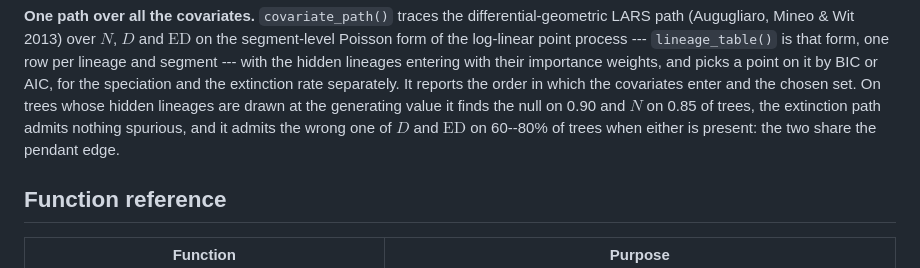
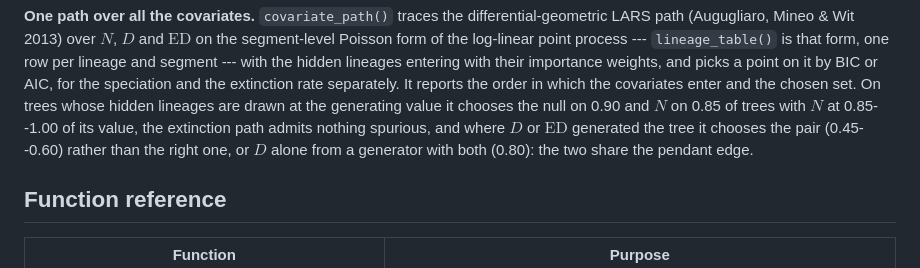
Before and after one commit to franciscorichter/emphasis, a Markdown page: README.md, the part around the change. Drawn GitHub-style.

Commit message:
README: what the path chooses where a lineage-level effect is present

```diff
--- a/README.md
+++ b/README.md
@@ -368,9 +368,10 @@ Poisson form of the log-linear point process --- `lineage_table()` is that form,
 lineage and segment --- with the hidden lineages entering with their importance weights, and
 picks a point on it by BIC or AIC, for the speciation and the extinction rate separately. It
 reports the order in which the covariates enter and the chosen set. On trees whose hidden
-lineages are drawn at the generating value it finds the null on 0.90 and $N$ on 0.85 of trees,
-the extinction path admits nothing spurious, and it admits the wrong one of $D$ and
-$\mathrm{ED}$ on 60--80% of trees when either is present: the two share the pendant edge.
+lineages are drawn at the generating value it chooses the null on 0.90 and $N$ on 0.85 of
+trees with $N$ at 0.85--1.00 of its value, the extinction path admits nothing spurious, and
+where $D$ or $\mathrm{ED}$ generated the tree it chooses the pair (0.45--0.60) rather than the
+right one, or $D$ alone from a generator with both (0.80): the two share the pendant edge.
 
 ## Function reference
 
```
